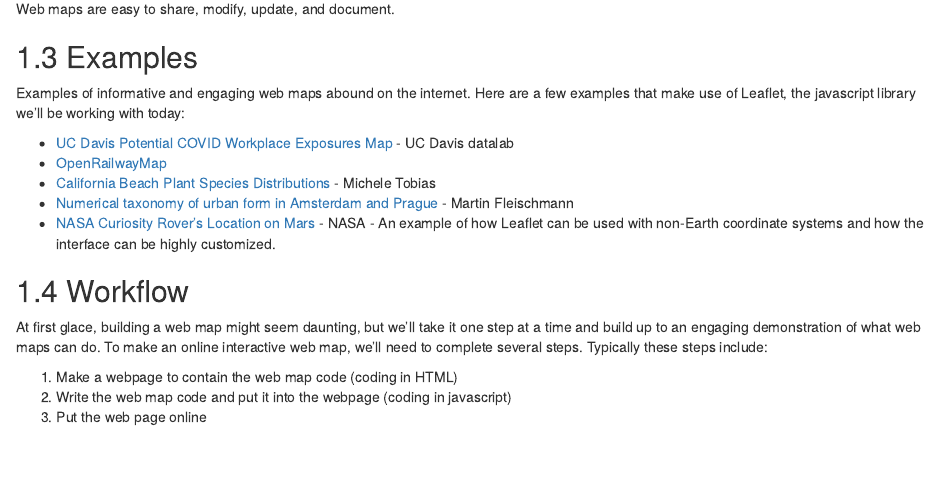
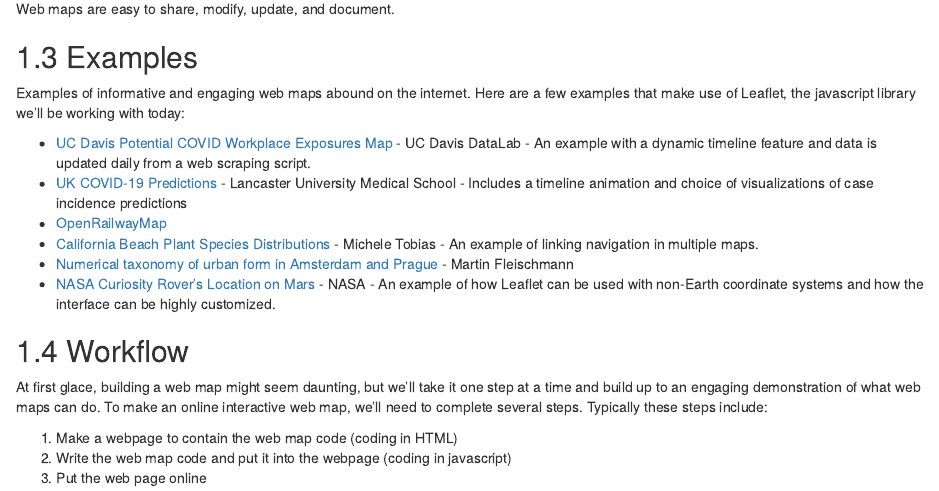
Before and after one commit to ucdavisdatalab/workshop_web_maps, an R Markdown document (01_introduction.Rmd): the page in a window 1100 px wide, from 560 px down. Rendered offline with R 4.5, knitr and Pandoc, with nearby package versions; drawn as R Markdown's standard HTML page in place of the format the file asks for.

Commit message:
Add examples & resources

```diff
--- a/01_introduction.Rmd
+++ b/01_introduction.Rmd
@@ -29,9 +29,10 @@ Web maps are easy to share, modify, update, and document.
 ## Examples
 Examples of informative and engaging web maps abound on the internet. Here are a few examples that make use of Leaflet, the javascript library we'll be working with today:
 
-* [UC Davis Potential COVID Workplace Exposures Map](https://datalab.ucdavis.edu/2021/09/23/unlocking-insights-from-public-data-a-case-study-with-covid-19-exposure-data/) - UC Davis datalab
+* [UC Davis Potential COVID Workplace Exposures Map](https://datalab.ucdavis.edu/2021/09/23/unlocking-insights-from-public-data-a-case-study-with-covid-19-exposure-data/) - UC Davis DataLab - An example with a dynamic timeline feature and data is updated daily from a web scraping script.
+* [UK COVID-19 Predictions](https://chicas-covid19.gitlab.io/bayesstm/#) - Lancaster University Medical School - Includes a timeline animation and choice of visualizations of case incidence predictions
 * [OpenRailwayMap](https://www.openrailwaymap.org/)
-* [California Beach Plant Species Distributions](http://micheletobias.github.io/maps/DistributionsMap.html) - Michele Tobias
+* [California Beach Plant Species Distributions](http://micheletobias.github.io/maps/DistributionsMap.html) - Michele Tobias - An example of linking navigation in multiple maps.
 * [Numerical taxonomy of urban form in Amsterdam and Prague](https://martinfleis.github.io/numerical-taxonomy-maps/) - Martin Fleischmann
 * [NASA Curiosity Rover's Location on Mars](https://mars.nasa.gov/maps/location/?mission=Curiosity) - NASA - An example of how Leaflet can be used with non-Earth coordinate systems and how the interface can be highly customized.
 
```
Also changed, not shown: 05_Resources.Rmd (+2 -0 lines).
